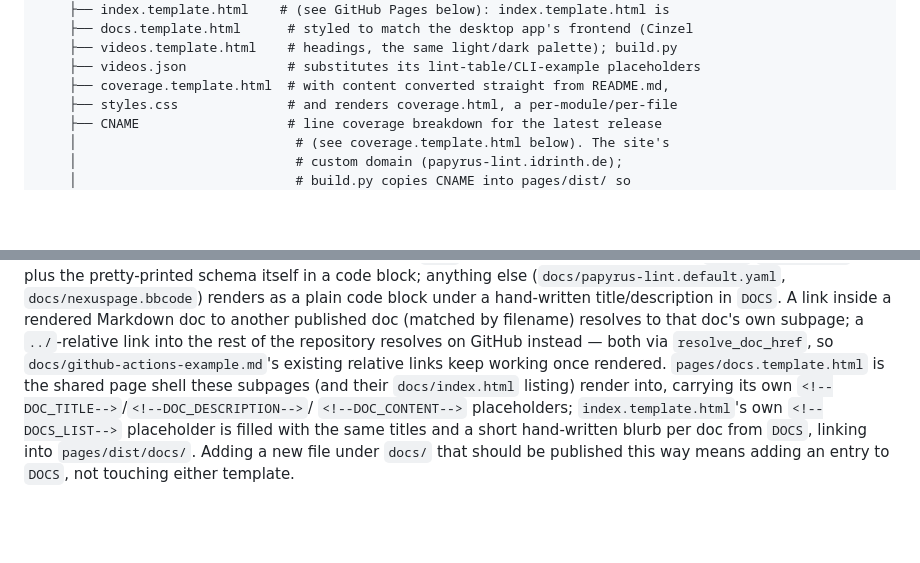
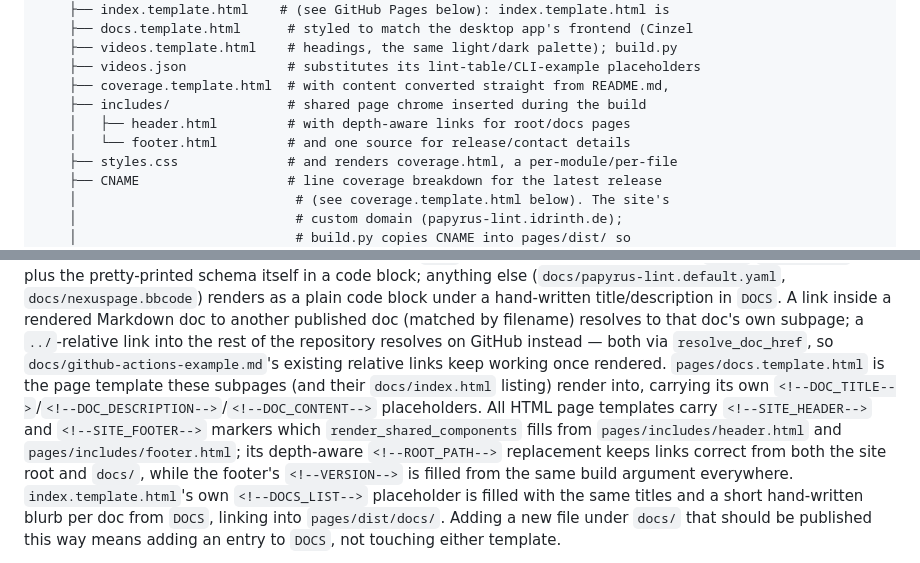
Before and after one commit to Idrinth/papyrus-lint, a Markdown page: CLAUDE.md, 2 parts joined by grey strips. GitHub-like rendering; blank space fills up the shorter version.

Commit message:
docs: sync CLAUDE.md with AGENTS.md pages/includes documentation (#511)
CLAUDE.md was missing documentation of pages/includes/ (header.html,
footer.html) and render_shared_components that AGENTS.md already had.


Claude-Session: https://claude.ai/code/session_01QJJfPs6bXBztsaX1dBYwmB

Co-authored-by: Claude <noreply@anthropic.com>

```diff
--- a/CLAUDE.md
+++ b/CLAUDE.md
@@ -138,6 +138,9 @@ desktop app's binary at all.
     ├── videos.template.html    # headings, the same light/dark palette); build.py
     ├── videos.json             # substitutes its lint-table/CLI-example placeholders
     ├── coverage.template.html  # with content converted straight from README.md,
+    ├── includes/               # shared page chrome inserted during the build
+    │   ├── header.html         # with depth-aware links for root/docs pages
+    │   └── footer.html         # and one source for release/contact details
     ├── styles.css              # and renders coverage.html, a per-module/per-file
     ├── CNAME                   # line coverage breakdown for the latest release
     │                            # (see coverage.template.html below). The site's
@@ -484,10 +487,15 @@ Markdown doc to another published doc (matched by filename) resolves to
 that doc's own subpage; a `../`-relative link into the rest of the
 repository resolves on GitHub instead — both via `resolve_doc_href`,
 so `docs/github-actions-example.md`'s existing relative links keep
-working once rendered. `pages/docs.template.html` is the shared page
-shell these subpages (and their `docs/index.html` listing) render into,
-carrying its own `<!--DOC_TITLE-->`/`<!--DOC_DESCRIPTION-->`/
-`<!--DOC_CONTENT-->` placeholders; `index.template.html`'s own
+working once rendered. `pages/docs.template.html` is the page template
+these subpages (and their `docs/index.html` listing) render into, carrying
+its own `<!--DOC_TITLE-->`/`<!--DOC_DESCRIPTION-->`/`<!--DOC_CONTENT-->`
+placeholders. All HTML page templates carry `<!--SITE_HEADER-->` and
+`<!--SITE_FOOTER-->` markers which `render_shared_components` fills from
+`pages/includes/header.html` and `pages/includes/footer.html`; its
+depth-aware `<!--ROOT_PATH-->` replacement keeps links correct from both
+the site root and `docs/`, while the footer's `<!--VERSION-->` is filled
+from the same build argument everywhere. `index.template.html`'s own
 `<!--DOCS_LIST-->` placeholder is filled with the same titles and a short
 hand-written blurb per doc from `DOCS`, linking into `pages/dist/docs/`.
 Adding a new file under `docs/` that should be published this way means
```
